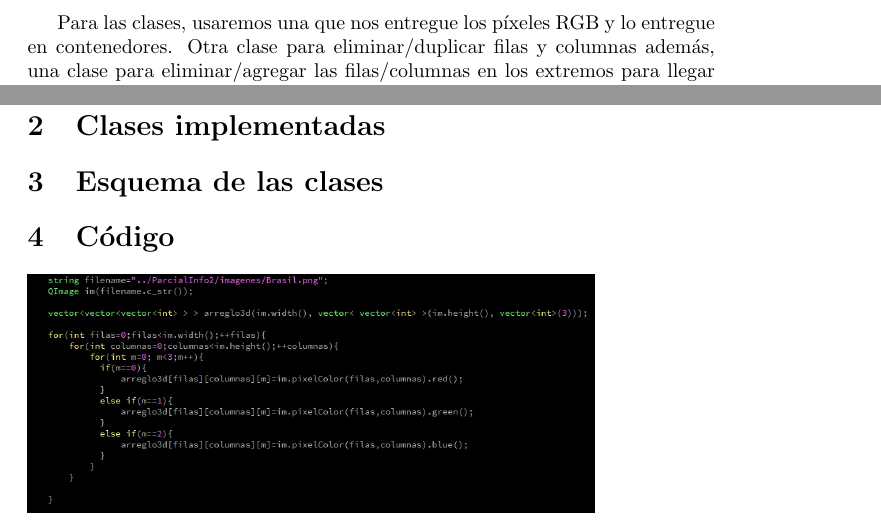
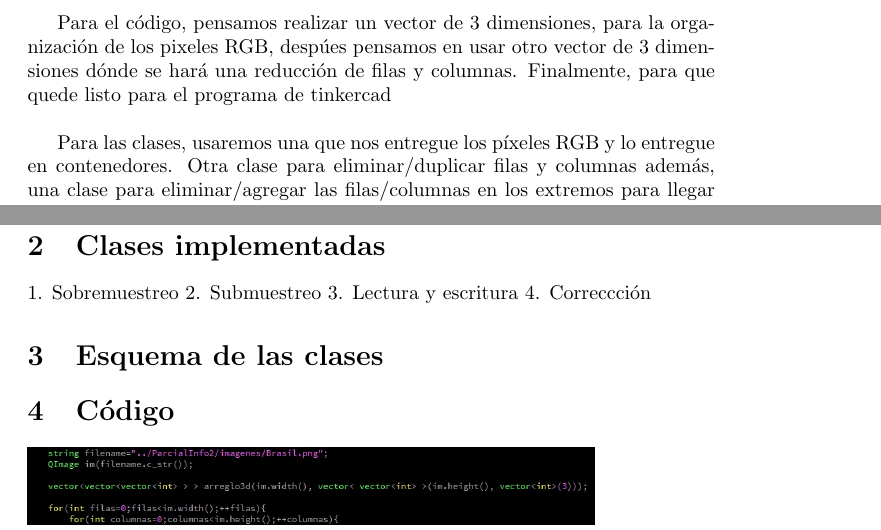
Before and after one commit to Hesdek/Parcial_2, a LaTeX document (Informe/Implementación de la solución/main.tex): two parts of pages 3 and 5 of 5, joined at a grey line, cut at the place of the change. Compiled offline with pdfLaTeX.

Commit message:
Se amplió un poco más el análisis

```diff
--- a/Informe/Implementación de la solución/main.tex
+++ b/Informe/Implementación de la solución/main.tex
@@ -48,6 +48,7 @@ Si la imagen dada tiene un tamaño menor al esperado, se hará un proceso pareci
 En el caso de que la imagen no se adapte al tamaño específico deseado, se va a eliminar/aunmentar ya sea las filas o columnas sobrantes o faltantes de los extremos para que tenga una propoción adecuada.\\
 \\Mientras más pequeña sea la matriz de LEDs, menos información deberemos exportar, será más eficiente y fácil, sin embargo, la imagen se volverá dificil de reconocer para el usuario, por lo tanto, acordamos hacer la matriz de LEDs de 16x16\\
 
+Para el código, pensamos realizar un vector de 3 dimensiones, para la organización de los pixeles RGB, despúes pensamos en usar otro vector de 3 dimensiones dónde se hará una reducción de filas y columnas. Finalmente, para que quede listo para el programa de tinkercad \\
 
 Para las clases, usaremos una que nos entregue los píxeles RGB y lo entregue en contenedores. Otra clase para eliminar/duplicar filas y columnas además, una clase para eliminar/agregar las filas/columnas en los extremos para llegar al tamaño de la matriz deseado. Y para finalizar, otra clase para convertir las variables a string y con esto último, generar un .txt
 
@@ -69,8 +70,12 @@ Una de las consideraciones más importantes que encontramos fué una correcta id
 El método para generar el .txt final y enviarlo a tinkercad.\\
 
 
+
 \section{Clases implementadas}
-
+1. Sobremuestreo
+2. Submuestreo
+3. Lectura y escritura
+4. Correccción
 
 \section{Esquema de las clases}
 
```
